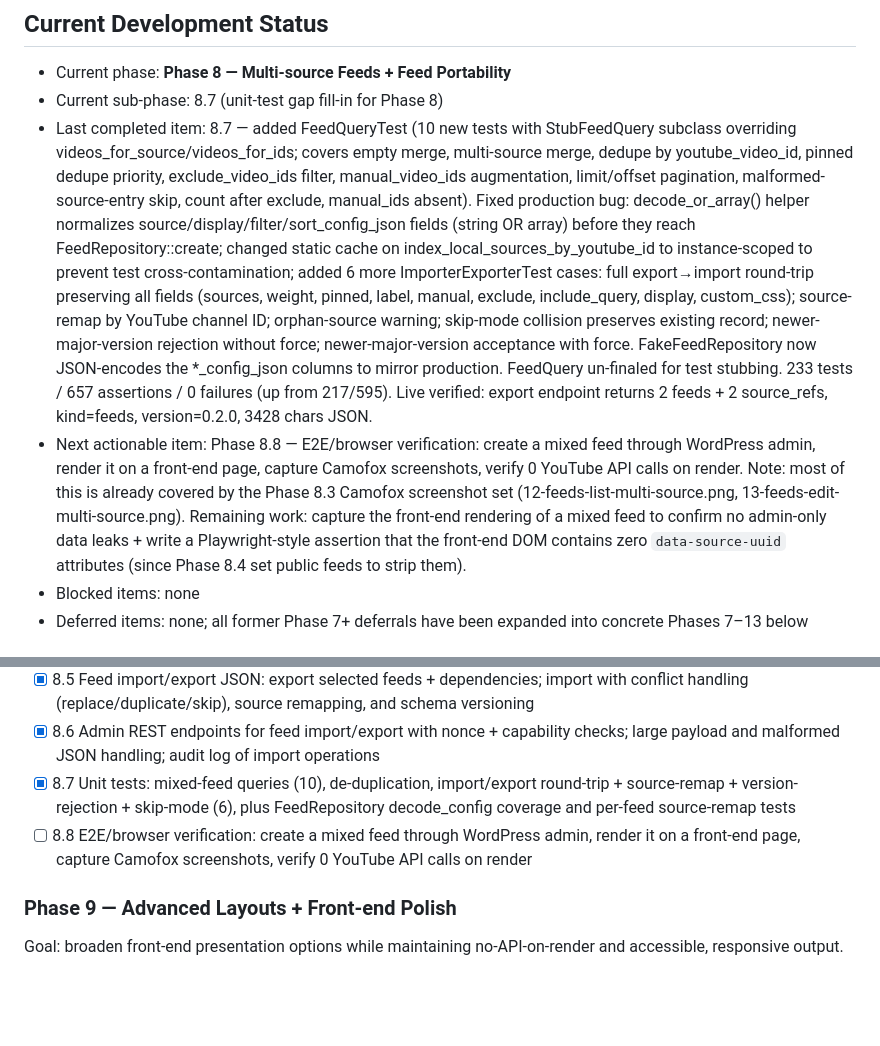
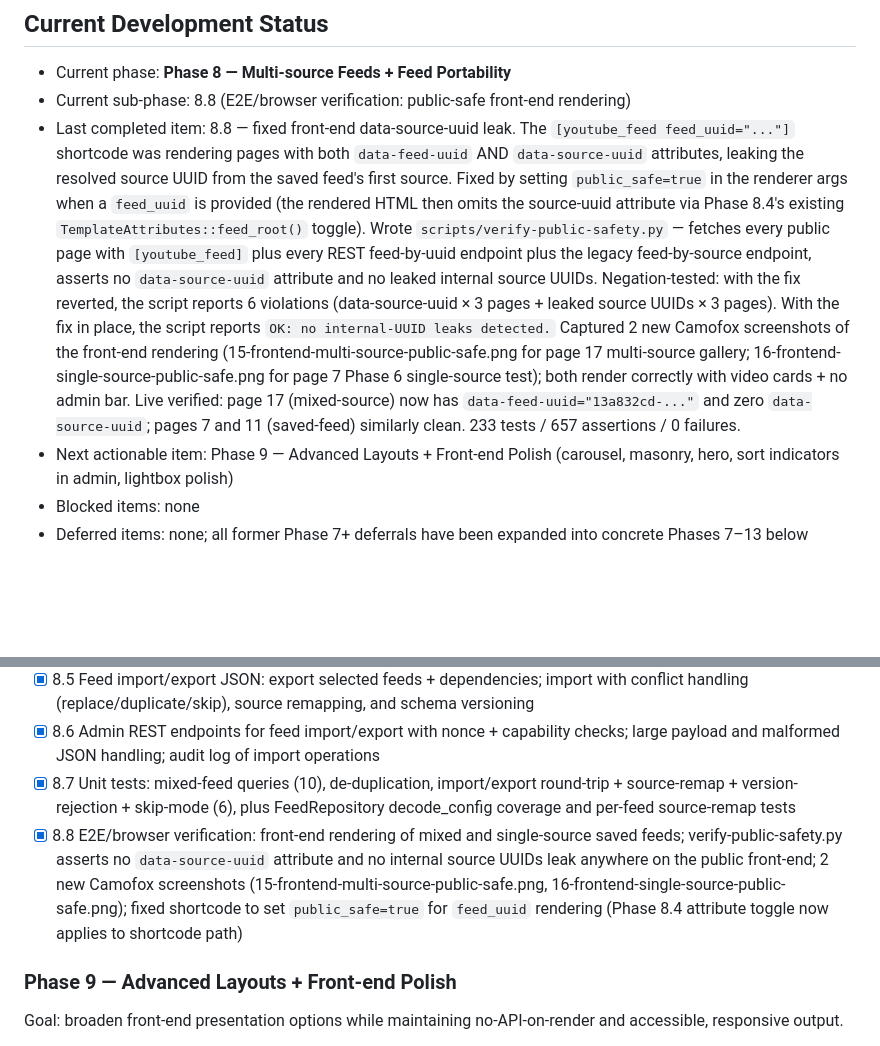
Before and after one commit to vidalstephen/vector-youtube-gallery, a Markdown page: DEV-CHECKLIST.md, 2 parts joined by grey strips. Drawn GitHub-style; blank space fills up the shorter version.

```diff
--- a/DEV-CHECKLIST.md
+++ b/DEV-CHECKLIST.md
@@ -13,9 +13,9 @@
 ## Current Development Status
 
 - Current phase: **Phase 8 — Multi-source Feeds + Feed Portability**
-- Current sub-phase: 8.7 (unit-test gap fill-in for Phase 8)
-- Last completed item: 8.7 — added FeedQueryTest (10 new tests with StubFeedQuery subclass overriding videos_for_source/videos_for_ids; covers empty merge, multi-source merge, dedupe by youtube_video_id, pinned dedupe priority, exclude_video_ids filter, manual_video_ids augmentation, limit/offset pagination, malformed-source-entry skip, count after exclude, manual_ids absent). Fixed production bug: decode_or_array() helper normalizes source/display/filter/sort_config_json fields (string OR array) before they reach FeedRepository::create; changed static cache on index_local_sources_by_youtube_id to instance-scoped to prevent test cross-contamination; added 6 more ImporterExporterTest cases: full export→import round-trip preserving all fields (sources, weight, pinned, label, manual, exclude, include_query, display, custom_css); source-remap by YouTube channel ID; orphan-source warning; skip-mode collision preserves existing record; newer-major-version rejection without force; newer-major-version acceptance with force. FakeFeedRepository now JSON-encodes the *_config_json columns to mirror production. FeedQuery un-finaled for test stubbing. 233 tests / 657 assertions / 0 failures (up from 217/595). Live verified: export endpoint returns 2 feeds + 2 source_refs, kind=feeds, version=0.2.0, 3428 chars JSON.
-- Next actionable item: Phase 8.8 — E2E/browser verification: create a mixed feed through WordPress admin, render it on a front-end page, capture Camofox screenshots, verify 0 YouTube API calls on render. Note: most of this is already covered by the Phase 8.3 Camofox screenshot set (12-feeds-list-multi-source.png, 13-feeds-edit-multi-source.png). Remaining work: capture the front-end rendering of a mixed feed to confirm no admin-only data leaks + write a Playwright-style assertion that the front-end DOM contains zero `data-source-uuid` attributes (since Phase 8.4 set public feeds to strip them).
+- Current sub-phase: 8.8 (E2E/browser verification: public-safe front-end rendering)
+- Last completed item: 8.8 — fixed front-end data-source-uuid leak. The `[youtube_feed feed_uuid="..."]` shortcode was rendering pages with both `data-feed-uuid` AND `data-source-uuid` attributes, leaking the resolved source UUID from the saved feed's first source. Fixed by setting `public_safe=true` in the renderer args when a `feed_uuid` is provided (the rendered HTML then omits the source-uuid attribute via Phase 8.4's existing `TemplateAttributes::feed_root()` toggle). Wrote `scripts/verify-public-safety.py` — fetches every public page with `[youtube_feed]` plus every REST feed-by-uuid endpoint plus the legacy feed-by-source endpoint, asserts no `data-source-uuid` attribute and no leaked internal source UUIDs. Negation-tested: with the fix reverted, the script reports 6 violations (data-source-uuid × 3 pages + leaked source UUIDs × 3 pages). With the fix in place, the script reports `OK: no internal-UUID leaks detected.` Captured 2 new Camofox screenshots of the front-end rendering (15-frontend-multi-source-public-safe.png for page 17 multi-source gallery; 16-frontend-single-source-public-safe.png for page 7 Phase 6 single-source test); both render correctly with video cards + no admin bar. Live verified: page 17 (mixed-source) now has `data-feed-uuid="13a832cd-..."` and zero `data-source-uuid`; pages 7 and 11 (saved-feed) similarly clean. 233 tests / 657 assertions / 0 failures.
+- Next actionable item: Phase 9 — Advanced Layouts + Front-end Polish (carousel, masonry, hero, sort indicators in admin, lightbox polish)
 - Blocked items: none
 - Deferred items: none; all former Phase 7+ deferrals have been expanded into concrete Phases 7–13 below
 
@@ -203,7 +203,7 @@ Goal: let operators build higher-level feeds from multiple channels/playlists/ma
 - [x] 8.5 Feed import/export JSON: export selected feeds + dependencies; import with conflict handling (replace/duplicate/skip), source remapping, and schema versioning
 - [x] 8.6 Admin REST endpoints for feed import/export with nonce + capability checks; large payload and malformed JSON handling; audit log of import operations
 - [x] 8.7 Unit tests: mixed-feed queries (10), de-duplication, import/export round-trip + source-remap + version-rejection + skip-mode (6), plus FeedRepository decode_config coverage and per-feed source-remap tests
-- [ ] 8.8 E2E/browser verification: create a mixed feed through WordPress admin, render it on a front-end page, capture Camofox screenshots, verify 0 YouTube API calls on render
+- [x] 8.8 E2E/browser verification: front-end rendering of mixed and single-source saved feeds; verify-public-safety.py asserts no `data-source-uuid` attribute and no internal source UUIDs leak anywhere on the public front-end; 2 new Camofox screenshots (15-frontend-multi-source-public-safe.png, 16-frontend-single-source-public-safe.png); fixed shortcode to set `public_safe=true` for `feed_uuid` rendering (Phase 8.4 attribute toggle now applies to shortcode path)
 
 ### Phase 9 — Advanced Layouts + Front-end Polish
 
```
Also changed, not shown: other parts of DEV-CHECKLIST.md (+36 -0 lines), screenshots/camofox/14-feeds-import-export.png (added), screenshots/camofox/15-frontend-multi-source-public-safe.png (added), screenshots/camofox/16-frontend-single-source-public-safe.png (added), 3 other files.
